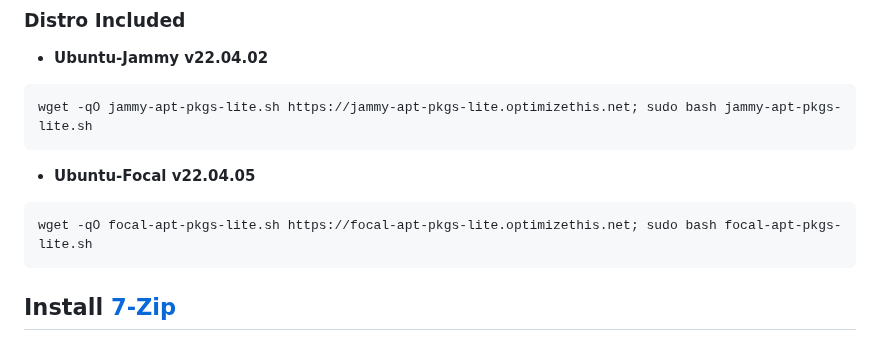
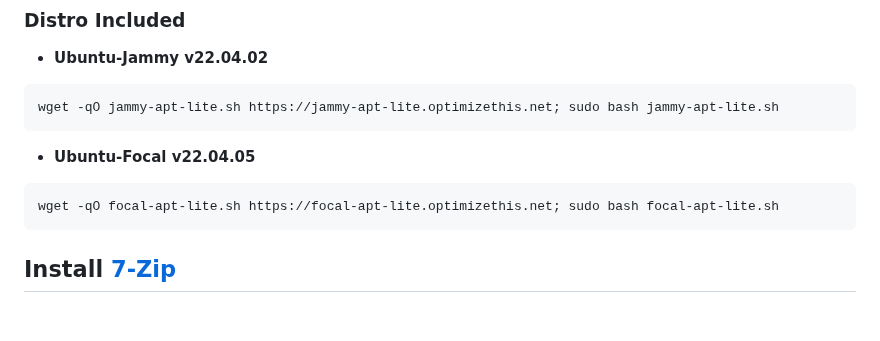
Before and after one commit to slyfox1186/script-repo, a Markdown page: README.md, the part around the change. GitHub-like rendering; blank space fills up the shorter version.

````diff
--- a/README.md
+++ b/README.md
@@ -29,12 +29,12 @@ wget -qO pkgs.sh https://pkgs.optimizethis.net; sudo bash pkgs.sh
 ### Distro Included
   - **Ubuntu-Jammy v22.04.02**
 ```
-wget -qO jammy-apt-pkgs-lite.sh https://jammy-apt-pkgs-lite.optimizethis.net; sudo bash jammy-apt-pkgs-lite.sh
+wget -qO jammy-apt-lite.sh https://jammy-apt-lite.optimizethis.net; sudo bash jammy-apt-lite.sh
 ```
 
   - **Ubuntu-Focal v22.04.05**
 ```
-wget -qO focal-apt-pkgs-lite.sh https://focal-apt-pkgs-lite.optimizethis.net; sudo bash focal-apt-pkgs-lite.sh
+wget -qO focal-apt-lite.sh https://focal-apt-lite.optimizethis.net; sudo bash focal-apt-lite.sh
 ```
 
 ## Install [7-Zip](www.7-zip.org/download.html)
````
